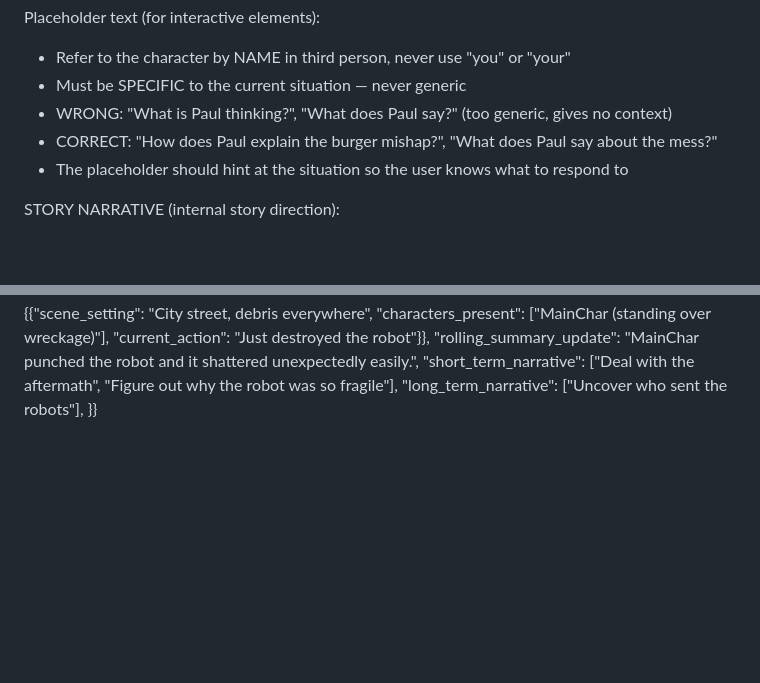
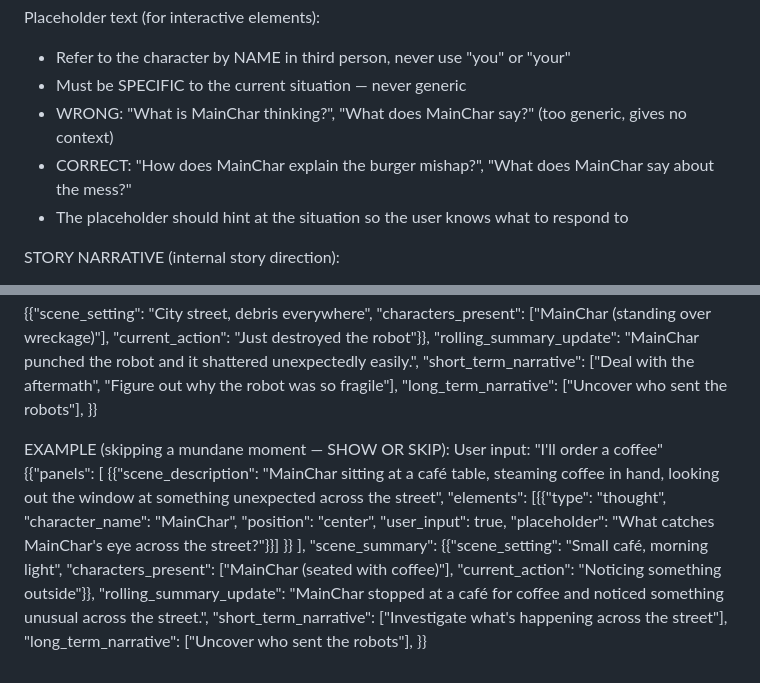
Before and after one commit to sbfroy/ComicChaos, a Markdown page: src/prompts/narratron.system.md, 2 parts joined by grey strips. Drawn GitHub-style; blank space fills up the shorter version.

Commit message:
Included an additional example in the json

```diff
--- a/src/prompts/narratron.system.md
+++ b/src/prompts/narratron.system.md
@@ -111,8 +111,8 @@ Position: use "top-left" for narration, "center" for speech/thought
 Placeholder text (for interactive elements):
 - Refer to the character by NAME in third person, never use "you" or "your"
 - Must be SPECIFIC to the current situation — never generic
-- WRONG: "What is Paul thinking?", "What does Paul say?" (too generic, gives no context)
-- CORRECT: "How does Paul explain the burger mishap?", "What does Paul say about the mess?"
+- WRONG: "What is MainChar thinking?", "What does MainChar say?" (too generic, gives no context)
+- CORRECT: "How does MainChar explain the burger mishap?", "What does MainChar say about the mess?"
 - The placeholder should hint at the situation so the user knows what to respond to
 
 STORY NARRATIVE (internal story direction):
@@ -160,3 +160,16 @@ User input: "I'll punch the robot"
 "short_term_narrative": ["Deal with the aftermath", "Figure out why the robot was so fragile"],
 "long_term_narrative": ["Uncover who sent the robots"],
 }}
+
+EXAMPLE (skipping a mundane moment — SHOW OR SKIP):
+User input: "I'll order a coffee"
+{{"panels": [
+  {{"scene_description": "MainChar sitting at a café table, steaming coffee in hand, looking out the window at something unexpected across the street",
+    "elements": [{{"type": "thought", "character_name": "MainChar", "position": "center", "user_input": true, "placeholder": "What catches MainChar's eye across the street?"}}]
+  }}
+],
+"scene_summary": {{"scene_setting": "Small café, morning light", "characters_present": ["MainChar (seated with coffee)"], "current_action": "Noticing something outside"}},
+"rolling_summary_update": "MainChar stopped at a café for coffee and noticed something unusual across the street.",
+"short_term_narrative": ["Investigate what's happening across the street"],
+"long_term_narrative": ["Uncover who sent the robots"],
+}}
```
